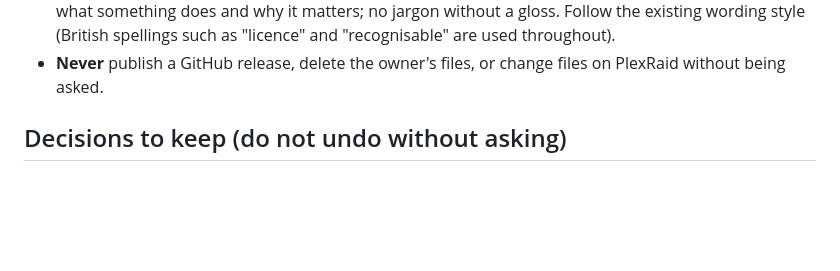
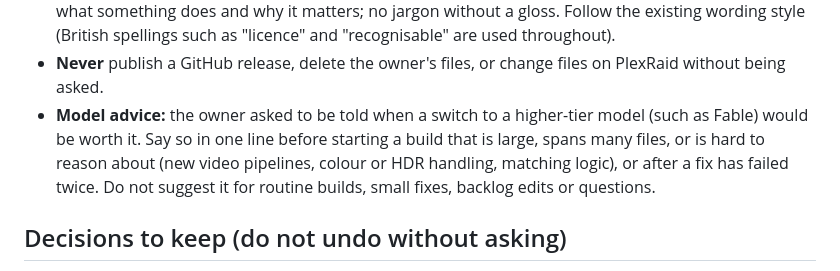
Before and after one commit to stark23x/keepthelight, a Markdown page: CLAUDE.md, the part around the change. GitHub-like rendering; blank space fills up the shorter version.

Commit message:
CLAUDE.md: say when a higher-tier model would be worth it
Co-Authored-By: Claude Opus 5.5 <noreply@anthropic.com>
Claude-Session: https://claude.ai/code/session_01FmAZyVp6g1vGDJ7ywYJEr4

```diff
--- a/CLAUDE.md
+++ b/CLAUDE.md
@@ -23,6 +23,10 @@ which is not in the repository.
   does and why it matters; no jargon without a gloss. Follow the existing wording style (British spellings such
   as "licence" and "recognisable" are used throughout).
 - **Never** publish a GitHub release, delete the owner's files, or change files on PlexRaid without being asked.
+- **Model advice:** the owner asked to be told when a switch to a higher-tier model (such as Fable) would be worth
+  it. Say so in one line before starting a build that is large, spans many files, or is hard to reason about (new
+  video pipelines, colour or HDR handling, matching logic), or after a fix has failed twice. Do not suggest it for
+  routine builds, small fixes, backlog edits or questions.
 
 ## Decisions to keep (do not undo without asking)
 
```
